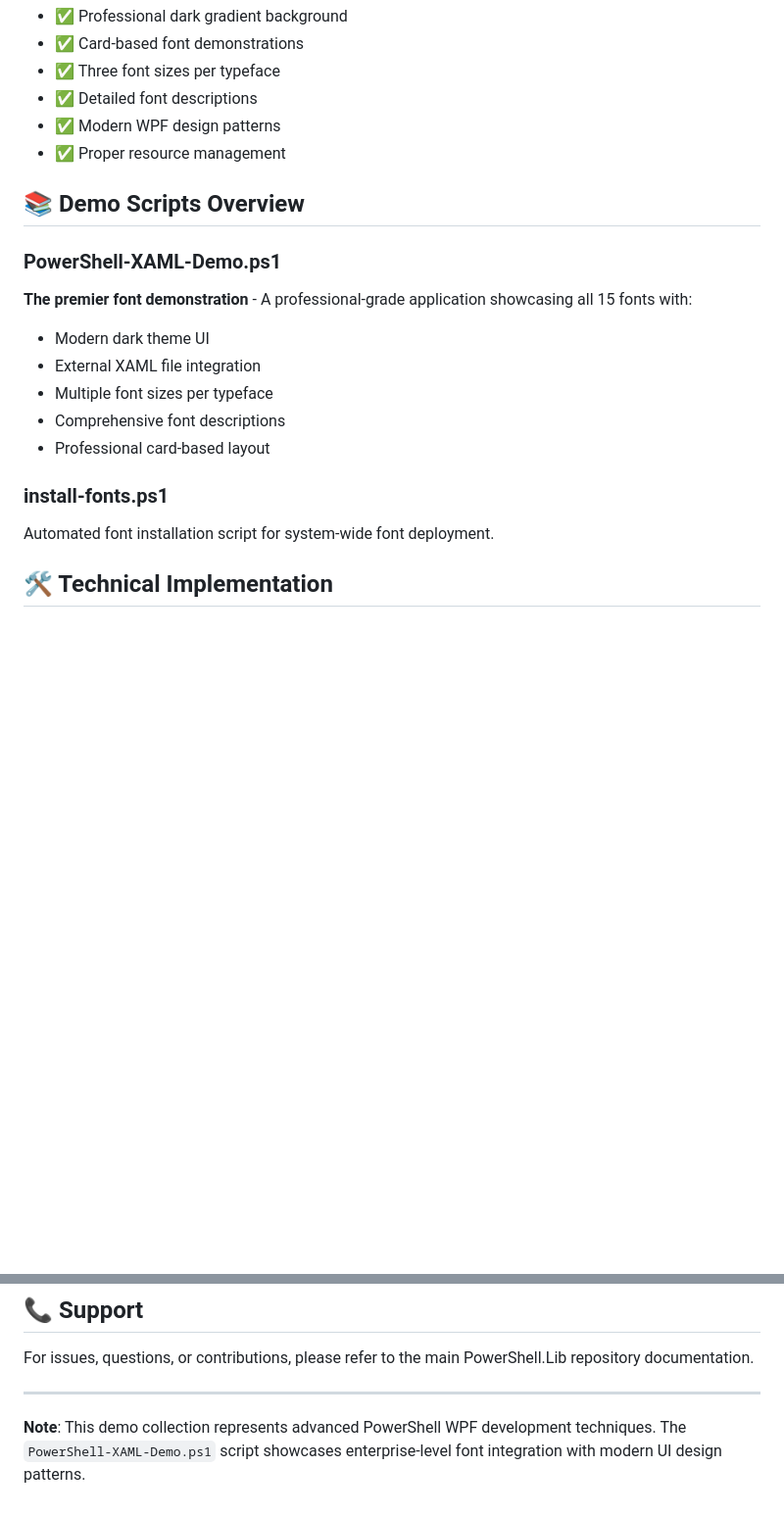
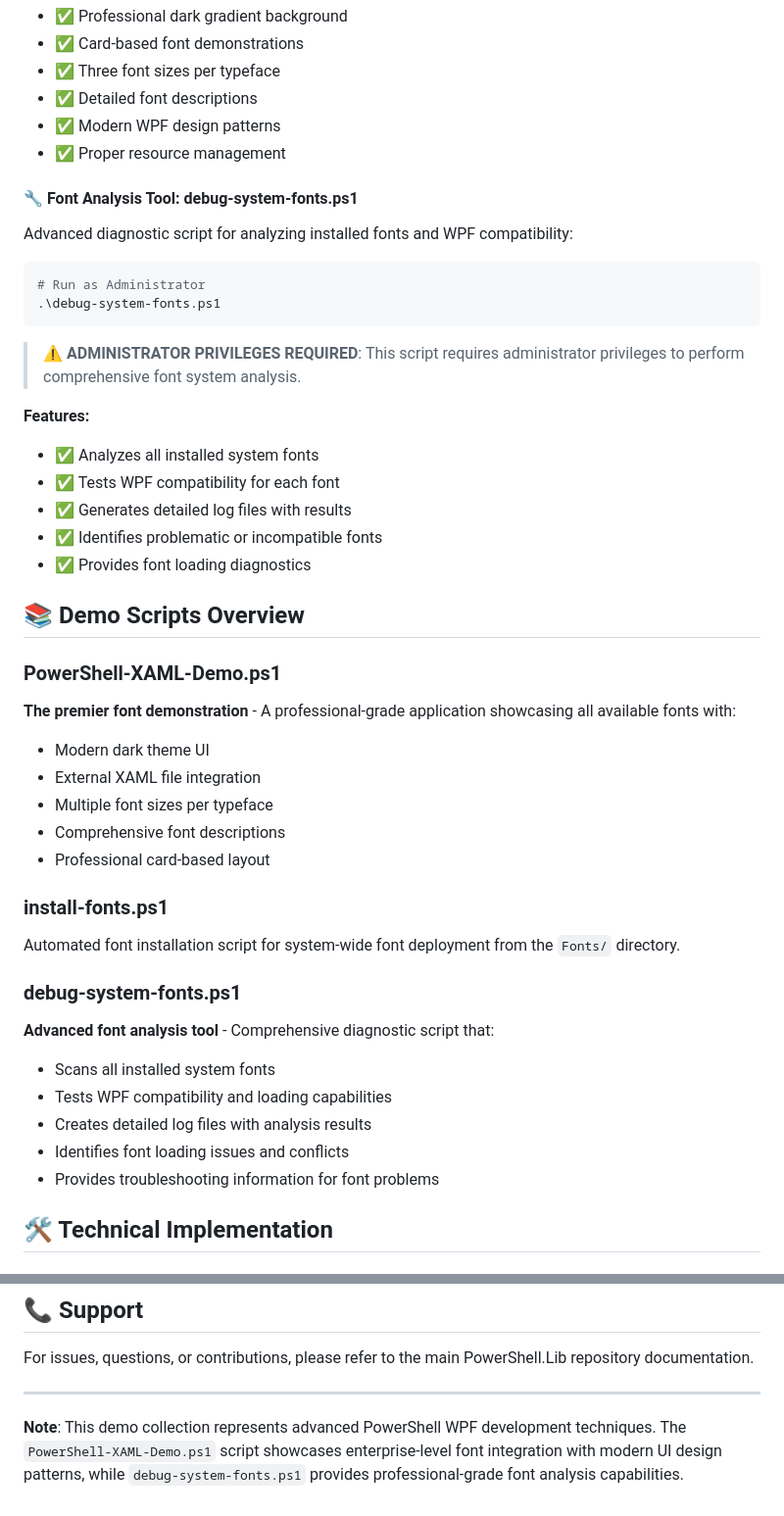
Before and after one commit to praetoriani/PowerShell.Lib, a Markdown page: Demo.Fonts/README.md, 2 parts joined by grey strips. Shown: that part at 98% size. GitHub-like rendering; blank space fills up the shorter version.

````diff
--- a/Demo.Fonts/README.md
+++ b/Demo.Fonts/README.md
@@ -87,10 +99,28 @@ This is the **flagship demonstration** featuring:
 - ✅ Modern WPF design patterns
 - ✅ Proper resource management
 
+#### 🔧 Font Analysis Tool: debug-system-fonts.ps1
+
+Advanced diagnostic script for analyzing installed fonts and WPF compatibility:
+
+```powershell
+# Run as Administrator
+.\debug-system-fonts.ps1
+```
+
+> **⚠️ ADMINISTRATOR PRIVILEGES REQUIRED**: This script requires administrator privileges to perform comprehensive font system analysis.
+
+**Features:**
+- ✅ Analyzes all installed system fonts
+- ✅ Tests WPF compatibility for each font
+- ✅ Generates detailed log files with results
+- ✅ Identifies problematic or incompatible fonts
+- ✅ Provides font loading diagnostics
+
 ## 📚 Demo Scripts Overview
 
 ### PowerShell-XAML-Demo.ps1
-**The premier font demonstration** - A professional-grade application showcasing all 15 fonts with:
+**The premier font demonstration** - A professional-grade application showcasing all available fonts with:
 - Modern dark theme UI
 - External XAML file integration
 - Multiple font sizes per typeface
@@ -98,7 +128,15 @@ This is the **flagship demonstration** featuring:
 - Professional card-based layout
 
 ### install-fonts.ps1
-Automated font installation script for system-wide font deployment.
+Automated font installation script for system-wide font deployment from the `Fonts/` directory.
+
+### debug-system-fonts.ps1
+**Advanced font analysis tool** - Comprehensive diagnostic script that:
+- Scans all installed system fonts
+- Tests WPF compatibility and loading capabilities
+- Creates detailed log files with analysis results
+- Identifies font loading issues and conflicts
+- Provides troubleshooting information for font problems
 
 ## 🛠️ Technical Implementation
 
@@ -179,4 +230,4 @@ For issues, questions, or contributions, please refer to the main PowerShell.Lib
 
 ---
 
-**Note**: This demo collection represents advanced PowerShell WPF development techniques. The `PowerShell-XAML-Demo.ps1` script showcases enterprise-level font integration with modern UI design patterns.
+**Note**: This demo collection represents advanced PowerShell WPF development techniques. The `PowerShell-XAML-Demo.ps1` script showcases enterprise-level font integration with modern UI design patterns, while `debug-system-fonts.ps1` provides professional-grade font analysis capabilities.
````
Also changed, not shown: other parts of Demo.Fonts/README.md (+51 -26 lines).
